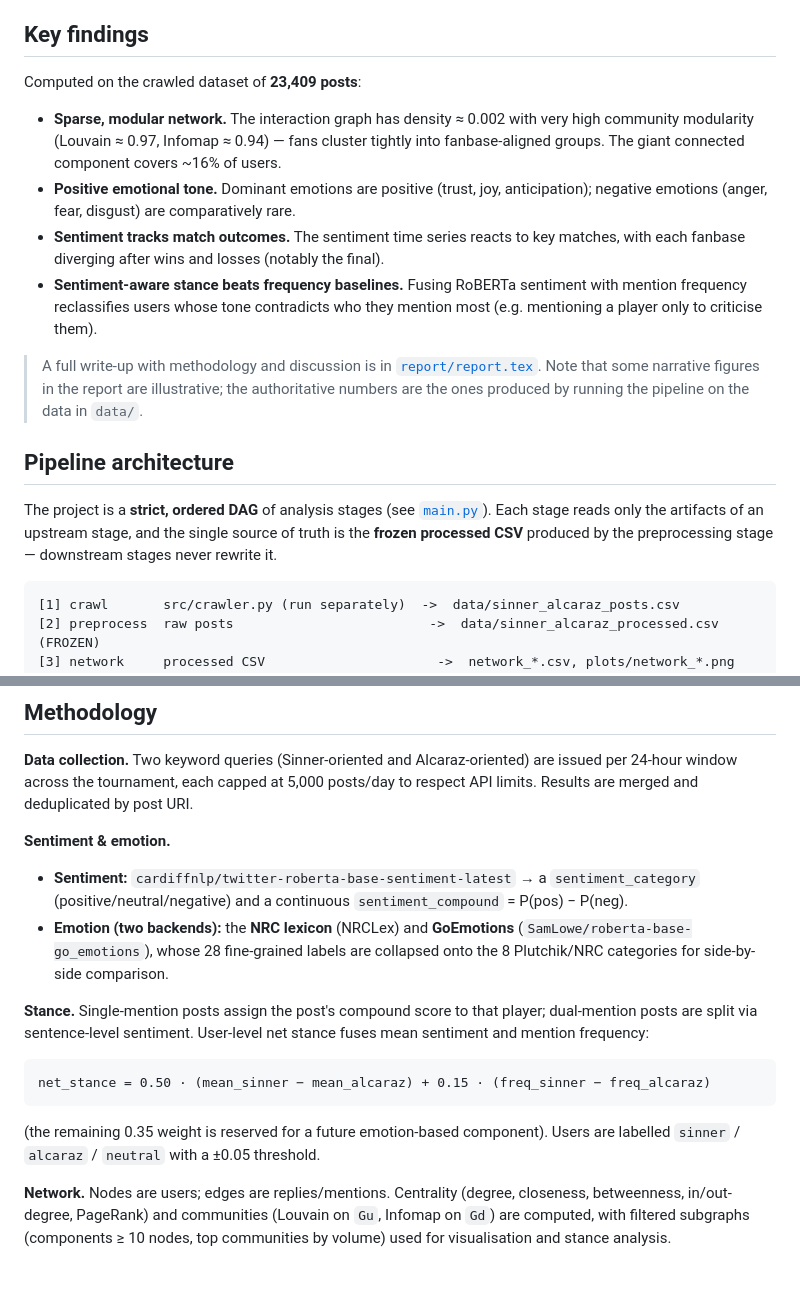
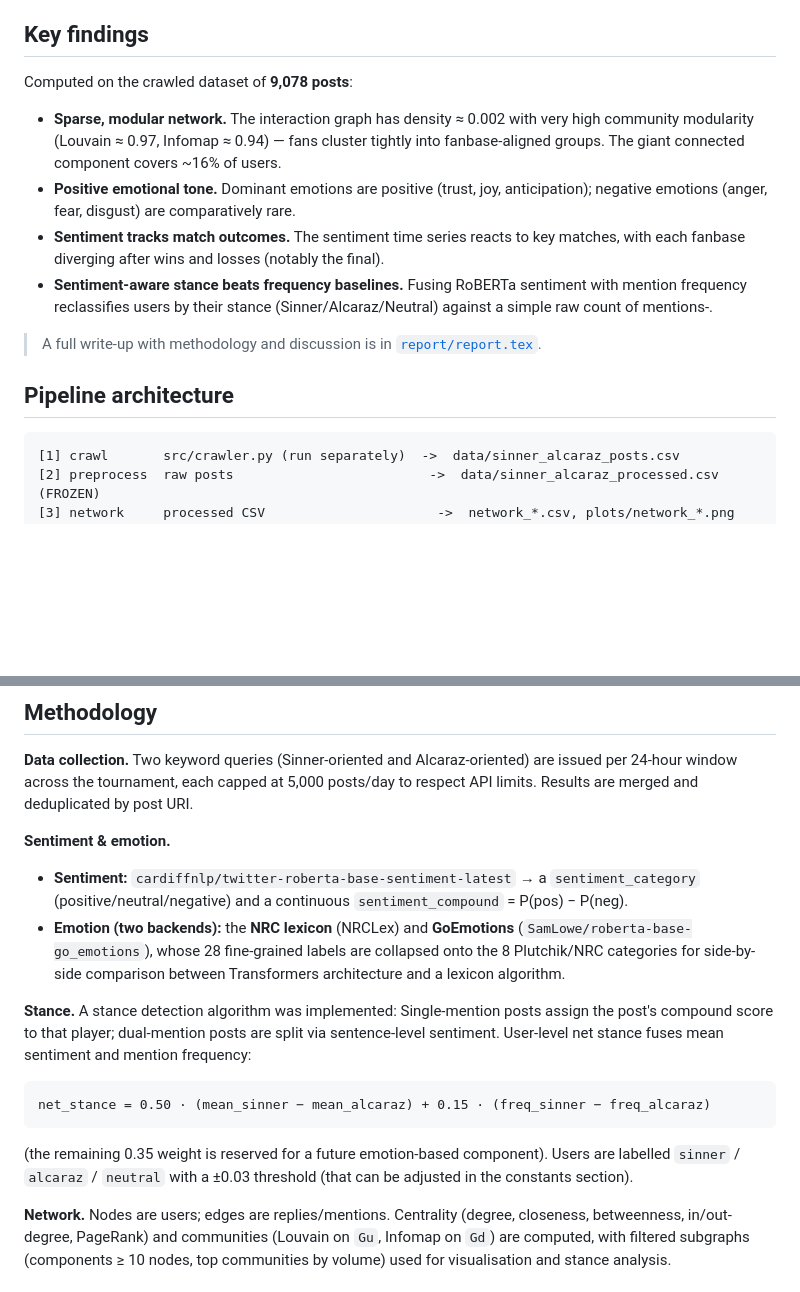
Before and after one commit to brusati04/bluesky-sinner-alcaraz-analysis, a Markdown page: README.md, 2 parts joined by grey strips. GitHub-like rendering; blank space fills up the shorter version.

Commit message:
docs: update in README file

````diff
--- a/README.md
+++ b/README.md
@@ -12,7 +12,7 @@ polarisation.
 
 ## Key findings
 
-Computed on the crawled dataset of **23,409 posts**:
+Computed on the crawled dataset of **9,078 posts**:
 
 - **Sparse, modular network.** The interaction graph has density ≈ 0.002 with very high
   community modularity (Louvain ≈ 0.97, Infomap ≈ 0.94) — fans cluster tightly into
@@ -22,19 +22,12 @@ Computed on the crawled dataset of **23,409 posts**:
 - **Sentiment tracks match outcomes.** The sentiment time series reacts to key matches,
   with each fanbase diverging after wins and losses (notably the final).
 - **Sentiment-aware stance beats frequency baselines.** Fusing RoBERTa sentiment with
-  mention frequency reclassifies users whose tone contradicts who they mention most
-  (e.g. mentioning a player only to criticise them).
+  mention frequency reclassifies users by their stance (Sinner/Alcaraz/Neutral) against a simple raw count of mentions-.
 
 > A full write-up with methodology and discussion is in [`report/report.tex`](report/report.tex).
-> Note that some narrative figures in the report are illustrative; the authoritative numbers
-> are the ones produced by running the pipeline on the data in `data/`.
 
 ## Pipeline architecture
 
-The project is a **strict, ordered DAG** of analysis stages (see [`main.py`](main.py)).
-Each stage reads only the artifacts of an upstream stage, and the single source of truth is
-the **frozen processed CSV** produced by the preprocessing stage — downstream stages never
-rewrite it.
 
 ```
 [1] crawl       src/crawler.py (run separately)  ->  data/sinner_alcaraz_posts.csv
@@ -64,18 +57,16 @@ limits. Results are merged and deduplicated by post URI.
   (positive/neutral/negative) and a continuous `sentiment_compound` = P(pos) − P(neg).
 - **Emotion (two backends):** the **NRC lexicon** (NRCLex) and **GoEmotions**
   (`SamLowe/roberta-base-go_emotions`), whose 28 fine-grained labels are collapsed onto the
-  8 Plutchik/NRC categories for side-by-side comparison.
+  8 Plutchik/NRC categories for side-by-side comparison between Transformers architecture and a lexicon algorithm.
 
-**Stance.** Single-mention posts assign the post's compound score to that player;
-dual-mention posts are split via sentence-level sentiment. User-level net stance fuses mean
-sentiment and mention frequency:
+**Stance.** A stance detection algorithm was implemented: Single-mention posts assign the post's compound score to that player; dual-mention posts are split via sentence-level sentiment. User-level net stance fuses mean sentiment and mention frequency:
 
 ```
 net_stance = 0.50 · (mean_sinner − mean_alcaraz) + 0.15 · (freq_sinner − freq_alcaraz)
 ```
 
 (the remaining 0.35 weight is reserved for a future emotion-based component). Users are
-labelled `sinner` / `alcaraz` / `neutral` with a ±0.05 threshold.
+labelled `sinner` / `alcaraz` / `neutral` with a ±0.03 threshold (that can be adjusted in the constants section).
 
 **Network.** Nodes are users; edges are replies/mentions. Centrality (degree, closeness,
 betweenness, in/out-degree, PageRank) and communities (Louvain on `Gu`, Infomap on `Gd`)
````
